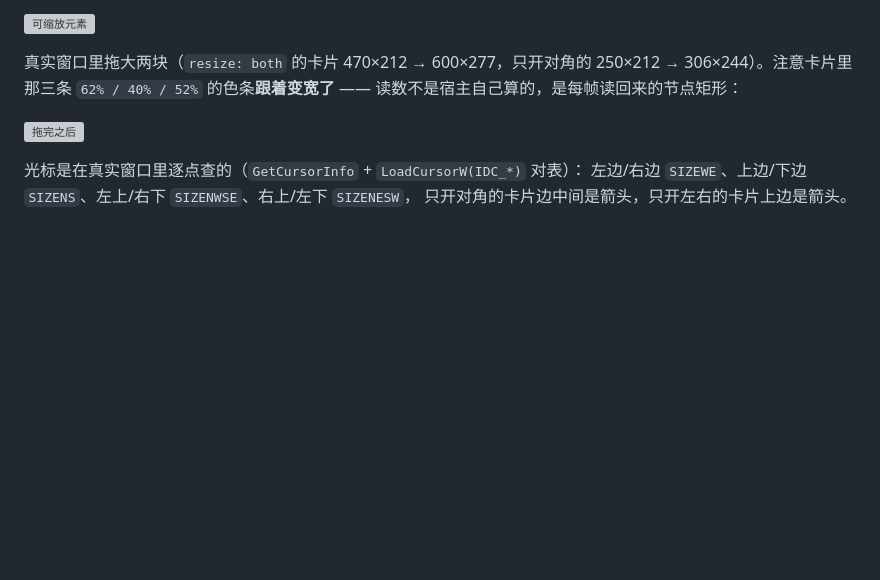
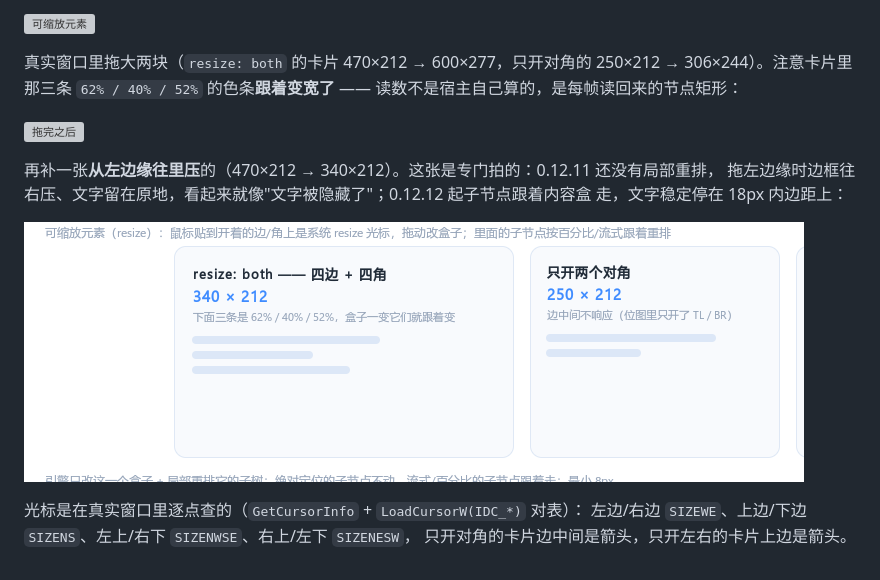
Before and after one commit to Hsiakey/binUI, a Markdown page: docs/ui_orchestration.md, the part around the change. Drawn GitHub-style; pictures changed too: docs/img/appshow-resize-shrink.png (added); blank space fills up the shorter version; grey boxes are pictures that could not be loaded.

Commit message:
docs: 补一张"从左边缘往里压"的截图（0.12.11 会看起来像文字被隐藏）
0.12.11 只改盒子不重排子树：拖左边缘时边框往右压、文字留在原地，只露出行尾，
看上去就像文字被 display:none 掉了。0.12.12 的局部重排让子节点跟着内容盒走，
这张图是同一个动作在新版本下的结果（文字稳定停在 18px 内边距上）。

```diff
--- a/docs/ui_orchestration.md
+++ b/docs/ui_orchestration.md
@@ -275,6 +275,12 @@ renderer.clearBoundsOverride(id);           // 解除钉住：下次窗口重排
 
 ![拖完之后](img/appshow-resize-drag.png)
 
+再补一张**从左边缘往里压**的（470×212 → 340×212）。这张是专门拍的：0.12.11 还没有局部重排，
+拖左边缘时边框往右压、文字留在原地，看起来就像"文字被隐藏了"；0.12.12 起子节点跟着内容盒
+走，文字稳定停在 18px 内边距上：
+
+![拖左边缘](img/appshow-resize-shrink.png)
+
 光标是在真实窗口里逐点查的（`GetCursorInfo` + `LoadCursorW(IDC_*)` 对表）：
 左边/右边 `SIZEWE`、上边/下边 `SIZENS`、左上/右下 `SIZENWSE`、右上/左下 `SIZENESW`，
 只开对角的卡片边中间是箭头，只开左右的卡片上边是箭头。
```
